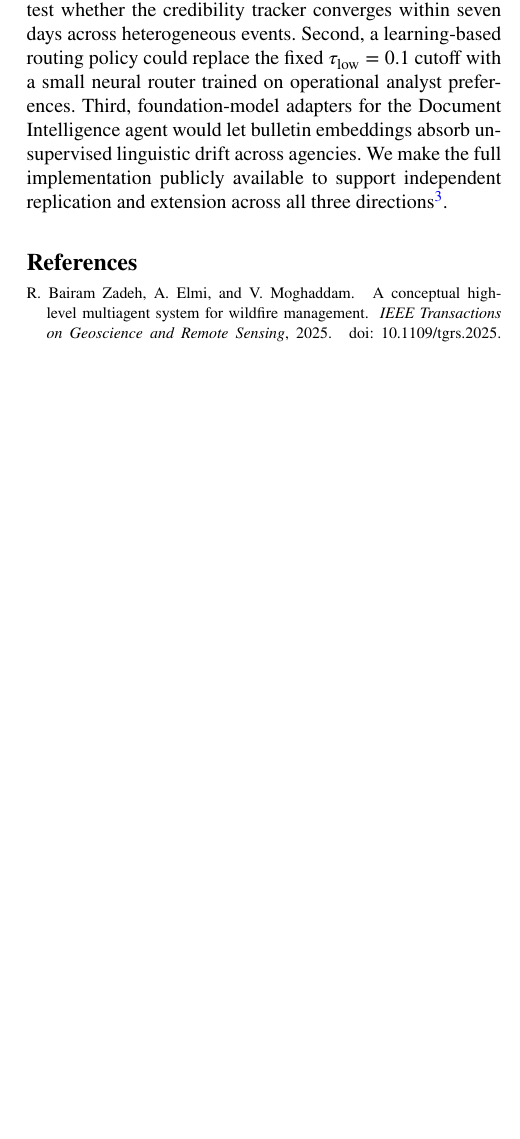
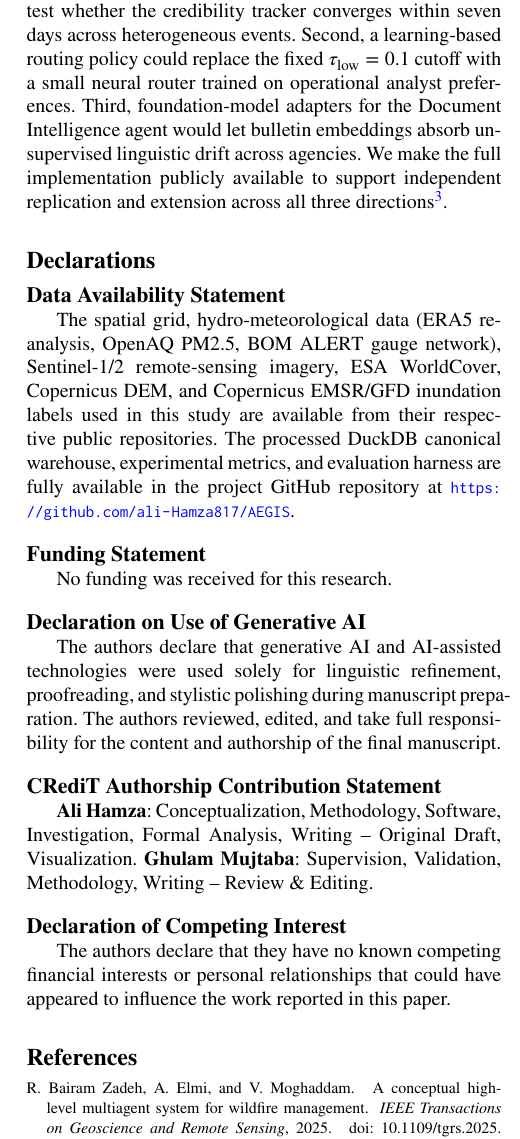
Before and after one commit to ali-Hamza817/AEGIS, a LaTeX paper (Research_Paper/main.tex, which reads Research_Paper/sections/08_declarations.tex): part of one column of page 13 of 13 before the commit and part of one column of page 13 of 14 after it, cut so that both start at the same text, the shorter picture padded with empty space. The pictures show the PDF file Research_Paper/main.pdf that the author committed with the source.

Commit message:
Add Data Availability, Funding, Generative AI Use declarations and package complete AEGIS_LaTeX_Source.zip

```diff
--- /dev/null
+++ b/Research_Paper/sections/08_declarations.tex
@@ -0,0 +1,16 @@
+\section*{Declarations}
+
+\subsection*{Data Availability Statement}
+The spatial grid, hydro-meteorological data (ERA5 reanalysis, OpenAQ PM2.5, BOM ALERT gauge network), Sentinel-1/2 remote-sensing imagery, ESA WorldCover, Copernicus DEM, and Copernicus EMSR/GFD inundation labels used in this study are available from their respective public repositories. The processed DuckDB canonical warehouse, experimental metrics, and evaluation harness are fully available in the project GitHub repository at \url{https://github.com/ali-Hamza817/AEGIS}.
+
+\subsection*{Funding Statement}
+No funding was received for this research.
+
+\subsection*{Declaration on Use of Generative AI}
+The authors declare that generative AI and AI-assisted technologies were used solely for linguistic refinement, proofreading, and stylistic polishing during manuscript preparation. The authors reviewed, edited, and take full responsibility for the content and authorship of the final manuscript.
+
+\subsection*{CRediT Authorship Contribution Statement}
+\textbf{Ali Hamza}: Conceptualization, Methodology, Software, Investigation, Formal Analysis, Writing -- Original Draft, Visualization. \textbf{Ghulam Mujtaba}: Supervision, Validation, Methodology, Writing -- Review \& Editing.
+
+\subsection*{Declaration of Competing Interest}
+The authors declare that they have no known competing financial interests or personal relationships that could have appeared to influence the work reported in this paper.
```
Also changed, not shown: Research_Paper/main.tex (+1 -0 lines), Research_Paper/main.pdf, 3 other files.
